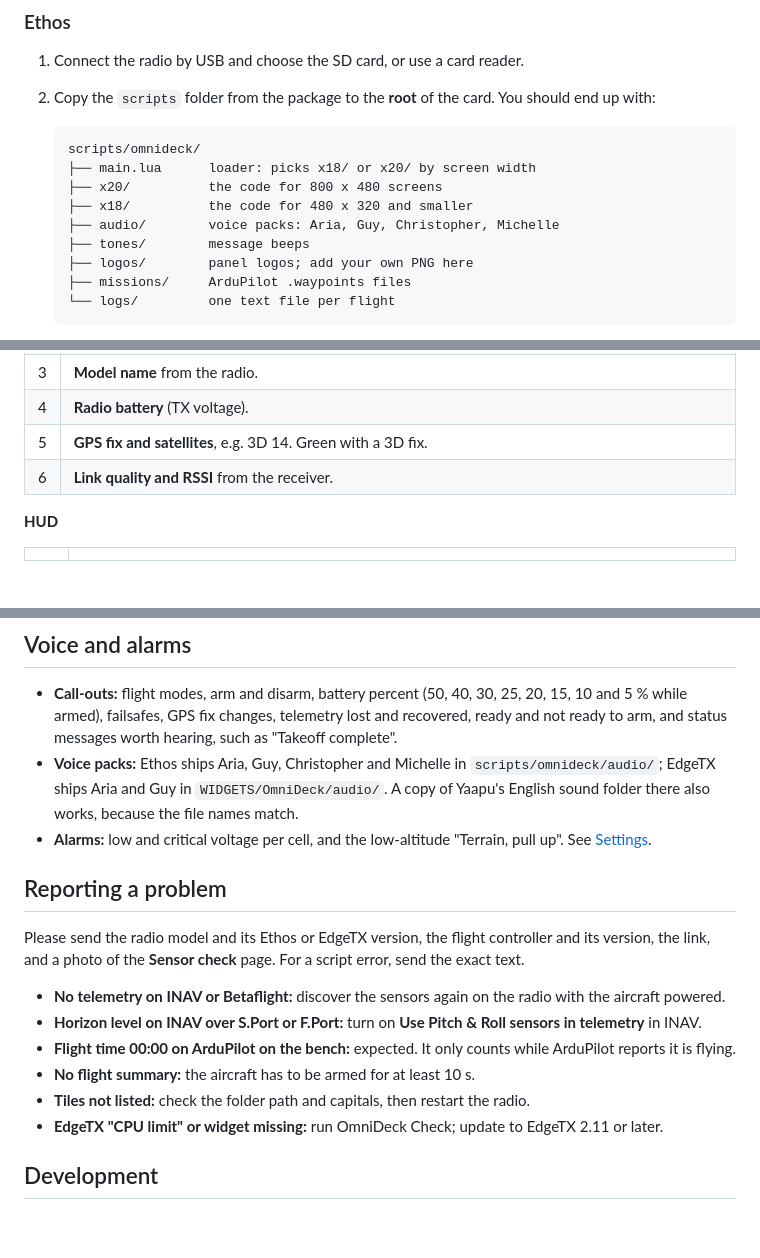
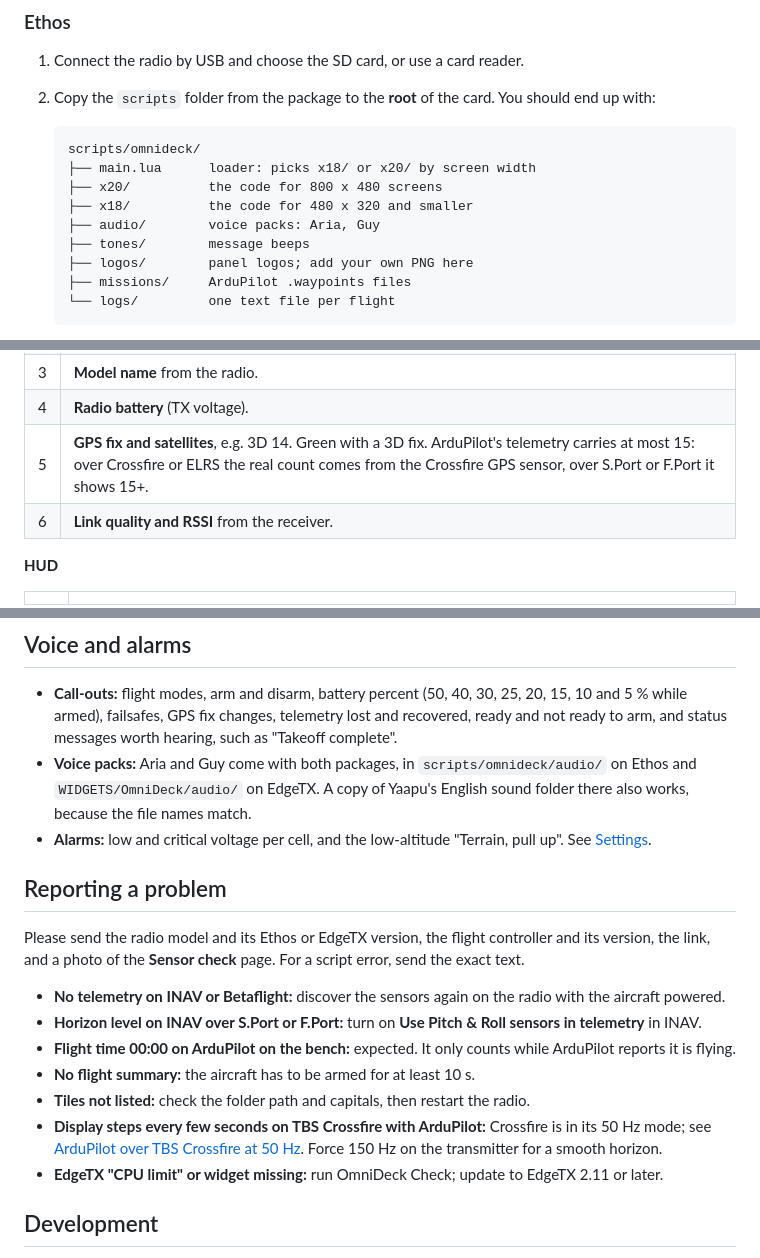
Before and after one commit to erwinquilloy/OmniDeck, a Markdown page: README.md, 3 parts joined by grey strips. Drawn GitHub-style; blank space fills up the shorter version.

```diff
--- a/README.md
+++ b/README.md
@@ -95,7 +105,7 @@ Download the package for your radio from the [releases page](https://github.com/
    ├── main.lua      loader: picks x18/ or x20/ by screen width
    ├── x20/          the code for 800 x 480 screens
    ├── x18/          the code for 480 x 320 and smaller
-   ├── audio/        voice packs: Aria, Guy, Christopher, Michelle
+   ├── audio/        voice packs: Aria, Guy
    ├── tones/        message beeps
    ├── logos/        panel logos; add your own PNG here
    ├── missions/     ArduPilot .waypoints files
@@ -162,7 +172,7 @@ Yellow pins mark the top bar and the HUD, blue pins the top-right panel and the
 | 2 | **Arm state:** ARMED in red, DISARMED in grey. **NO TELEMETRY** replaces both when the link drops. |
 | 3 | **Model name** from the radio. |
 | 4 | **Radio battery** (TX voltage). |
-| 5 | **GPS fix and satellites**, e.g. 3D 14. Green with a 3D fix. |
+| 5 | **GPS fix and satellites**, e.g. 3D 14. Green with a 3D fix. ArduPilot's telemetry carries at most 15: over Crossfire or ELRS the real count comes from the Crossfire GPS sensor, over S.Port or F.Port it shows 15+. |
 | 6 | **Link quality and RSSI** from the receiver. |
 
 **HUD**
@@ -396,7 +406,7 @@ One tile: `/IMAGES/ethosmaps/maps/GOOGLE/Satellite/15/27470/15200.jpg`. In OmniD
 ## Voice and alarms
 
 - **Call-outs:** flight modes, arm and disarm, battery percent (50, 40, 30, 25, 20, 15, 10 and 5 % while armed), failsafes, GPS fix changes, telemetry lost and recovered, ready and not ready to arm, and status messages worth hearing, such as "Takeoff complete".
-- **Voice packs:** Ethos ships Aria, Guy, Christopher and Michelle in `scripts/omnideck/audio/`; EdgeTX ships Aria and Guy in `WIDGETS/OmniDeck/audio/`. A copy of Yaapu's English sound folder there also works, because the file names match.
+- **Voice packs:** Aria and Guy come with both packages, in `scripts/omnideck/audio/` on Ethos and `WIDGETS/OmniDeck/audio/` on EdgeTX. A copy of Yaapu's English sound folder there also works, because the file names match.
 - **Alarms:** low and critical voltage per cell, and the low-altitude "Terrain, pull up". See [Settings](#settings).
 
 ## Reporting a problem
@@ -408,6 +418,7 @@ Please send the radio model and its Ethos or EdgeTX version, the flight controll
 - **Flight time 00:00 on ArduPilot on the bench:** expected. It only counts while ArduPilot reports it is flying.
 - **No flight summary:** the aircraft has to be armed for at least 10 s.
 - **Tiles not listed:** check the folder path and capitals, then restart the radio.
+- **Display steps every few seconds on TBS Crossfire with ArduPilot:** Crossfire is in its 50 Hz mode; see [ArduPilot over TBS Crossfire at 50 Hz](#ardupilot-over-tbs-crossfire-at-50-hz). Force 150 Hz on the transmitter for a smooth horizon.
 - **EdgeTX "CPU limit" or widget missing:** run OmniDeck Check; update to EdgeTX 2.11 or later.
 
 ## Development
```
Also changed, not shown: other parts of README.md (+21 -11 lines), docs/screens/sensor_check.png.
